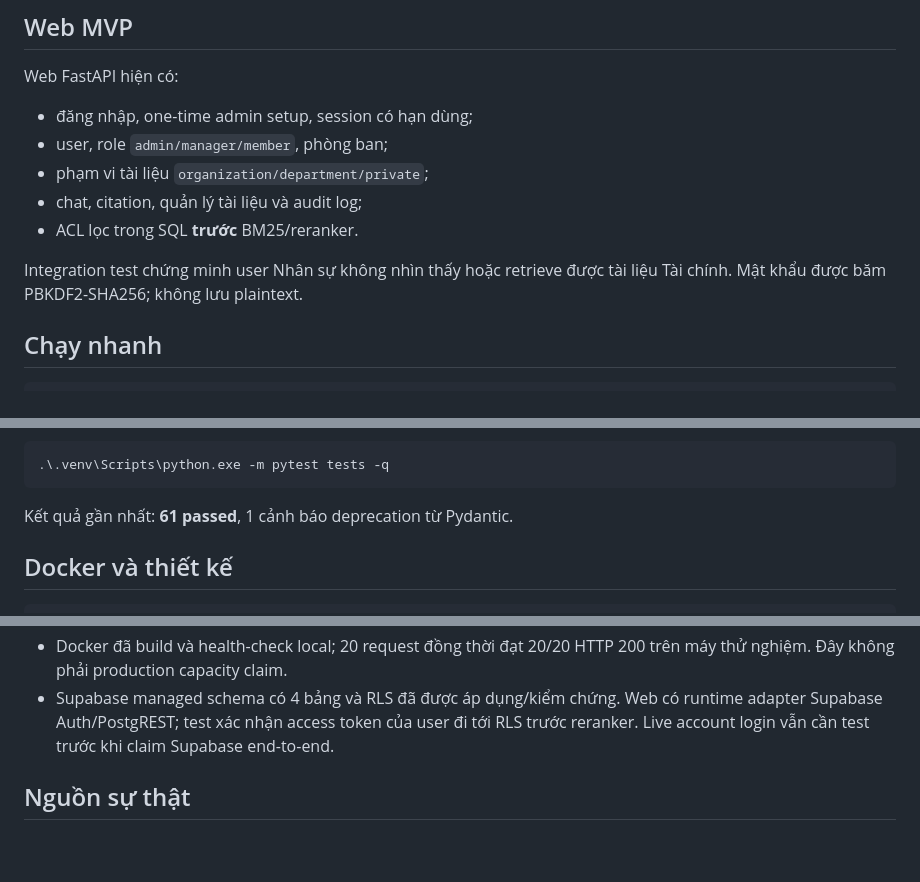
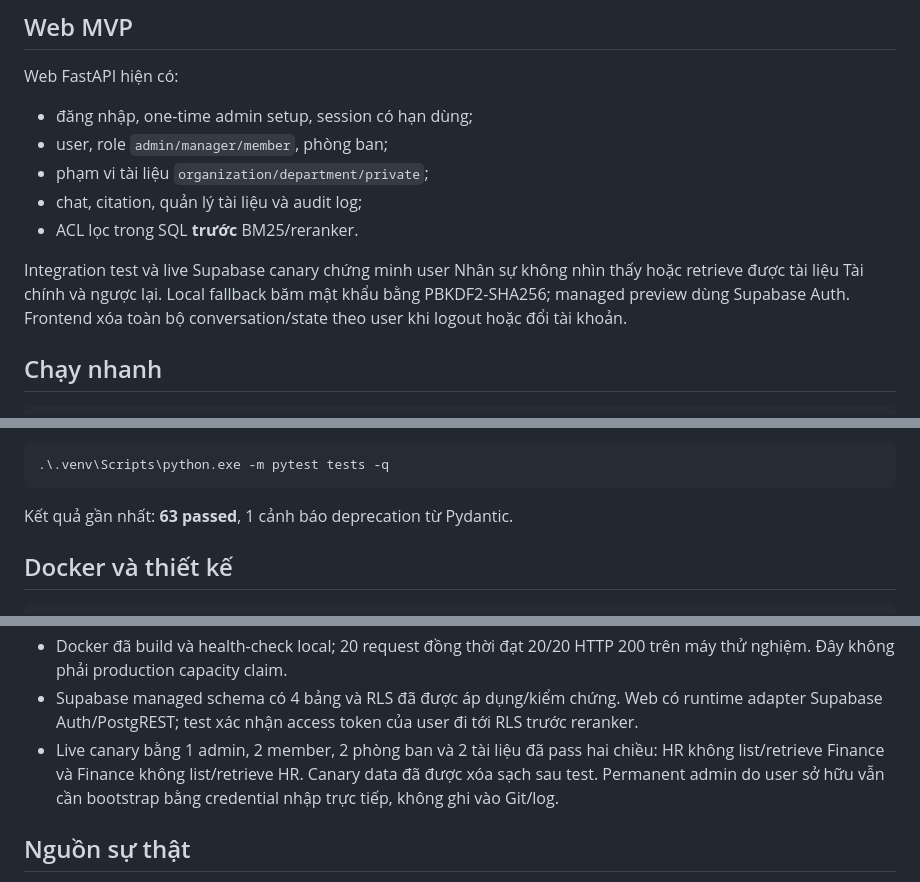
Before and after one commit to Phantom-1023/Hybrid-Chunking-for-Vietnamese-Enterprise-RAG, a Markdown page: README.md, 3 parts joined by grey strips. Drawn GitHub-style; blank space fills up the shorter version.

Commit message:
docs(readme): publish verified live canary status

````diff
--- a/README.md
+++ b/README.md
@@ -38,8 +38,10 @@ Web FastAPI hiện có:
 - chat, citation, quản lý tài liệu và audit log;
 - ACL lọc trong SQL **trước** BM25/reranker.
 
-Integration test chứng minh user Nhân sự không nhìn thấy hoặc retrieve được tài
-liệu Tài chính. Mật khẩu được băm PBKDF2-SHA256; không lưu plaintext.
+Integration test và live Supabase canary chứng minh user Nhân sự không nhìn thấy
+hoặc retrieve được tài liệu Tài chính và ngược lại. Local fallback băm mật khẩu
+bằng PBKDF2-SHA256; managed preview dùng Supabase Auth. Frontend xóa toàn bộ
+conversation/state theo user khi logout hoặc đổi tài khoản.
 
 ## Chạy nhanh
 
@@ -76,7 +78,7 @@ Chạy test:
 .\.venv\Scripts\python.exe -m pytest tests -q
 ```
 
-Kết quả gần nhất: **61 passed**, 1 cảnh báo deprecation từ Pydantic.
+Kết quả gần nhất: **63 passed**, 1 cảnh báo deprecation từ Pydantic.
 
 ## Docker và thiết kế
 
@@ -96,8 +98,11 @@ docker run --rm -p 8000:8000 vietnamese-enterprise-rag:web-demo
   200 trên máy thử nghiệm. Đây không phải production capacity claim.
 - Supabase managed schema có 4 bảng và RLS đã được áp dụng/kiểm chứng. Web có
   runtime adapter Supabase Auth/PostgREST; test xác nhận access token của user
-  đi tới RLS trước reranker. Live account login vẫn cần test trước khi claim
-  Supabase end-to-end.
+  đi tới RLS trước reranker.
+- Live canary bằng 1 admin, 2 member, 2 phòng ban và 2 tài liệu đã pass hai chiều:
+  HR không list/retrieve Finance và Finance không list/retrieve HR. Canary data
+  đã được xóa sạch sau test. Permanent admin do user sở hữu vẫn cần bootstrap
+  bằng credential nhập trực tiếp, không ghi vào Git/log.
 
 ## Nguồn sự thật
 
````
